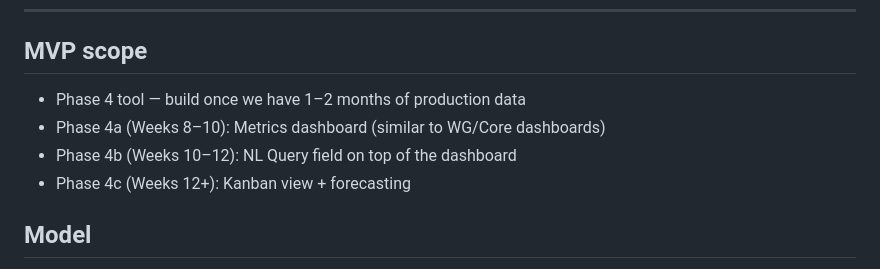
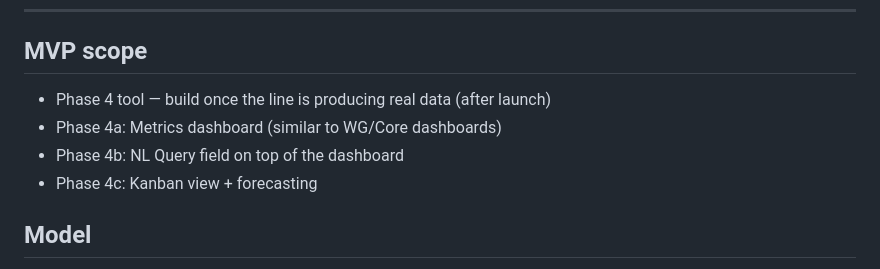
Before and after one commit to wg-dotcom/recruitment-production-line, a Markdown page: build/ai-tools/15-supervisor-dashboard.md, the part around the change. Rendered like a GitHub page.

```diff
--- a/build/ai-tools/15-supervisor-dashboard.md
+++ b/build/ai-tools/15-supervisor-dashboard.md
@@ -54,10 +54,10 @@ A web app (or Database UI + extensions, if that's enough in v1). Three views: Me
 
 ## MVP scope
 
-- Phase 4 tool — build once we have 1–2 months of production data
-- Phase 4a (Weeks 8–10): Metrics dashboard (similar to WG/Core dashboards)
-- Phase 4b (Weeks 10–12): NL Query field on top of the dashboard
-- Phase 4c (Weeks 12+): Kanban view + forecasting
+- Phase 4 tool — build once the line is producing real data (after launch)
+- Phase 4a: Metrics dashboard (similar to WG/Core dashboards)
+- Phase 4b: NL Query field on top of the dashboard
+- Phase 4c: Kanban view + forecasting
 
 ## Model
 
```
Also changed, not shown: build/ai-tools/README.md (+10 -4 lines).
